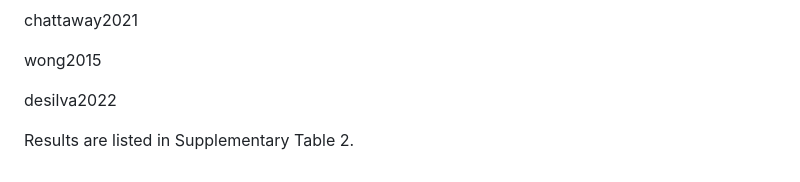
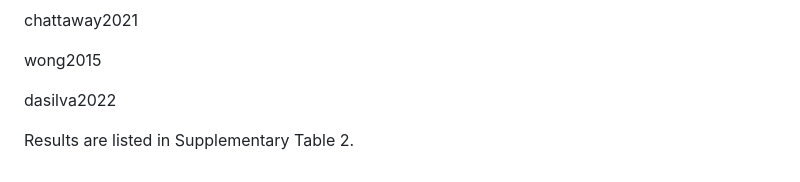
Before and after one commit to mtaouk/Core-SNP-filter-methods, a Markdown page: largescale_analysis/README.md, the part around the change. Rendered like a GitHub page.

```diff
--- a/largescale_analysis/README.md
+++ b/largescale_analysis/README.md
@@ -478,6 +478,6 @@ chattaway2021
 
 wong2015
 
-desilva2022
+dasilva2022
 
 Results are listed in Supplementary Table 2.
```
